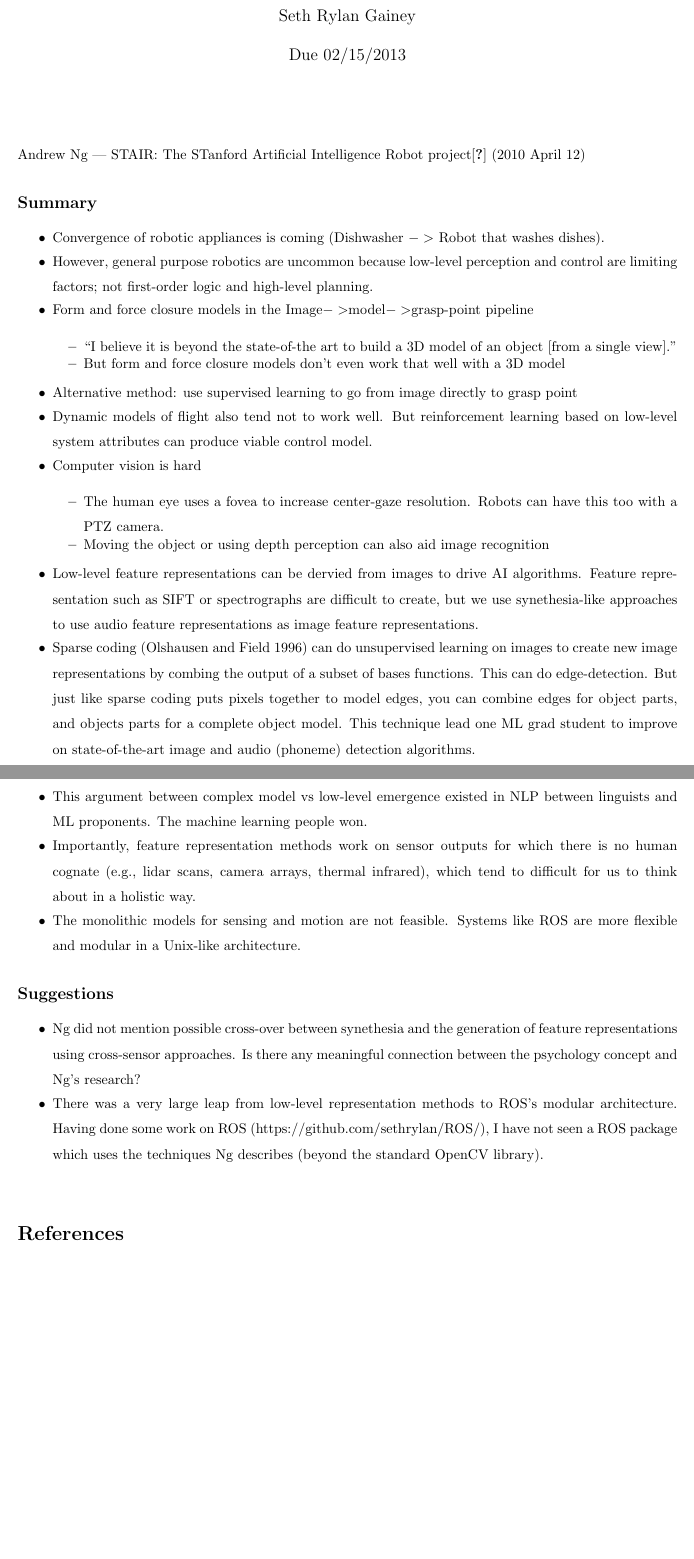
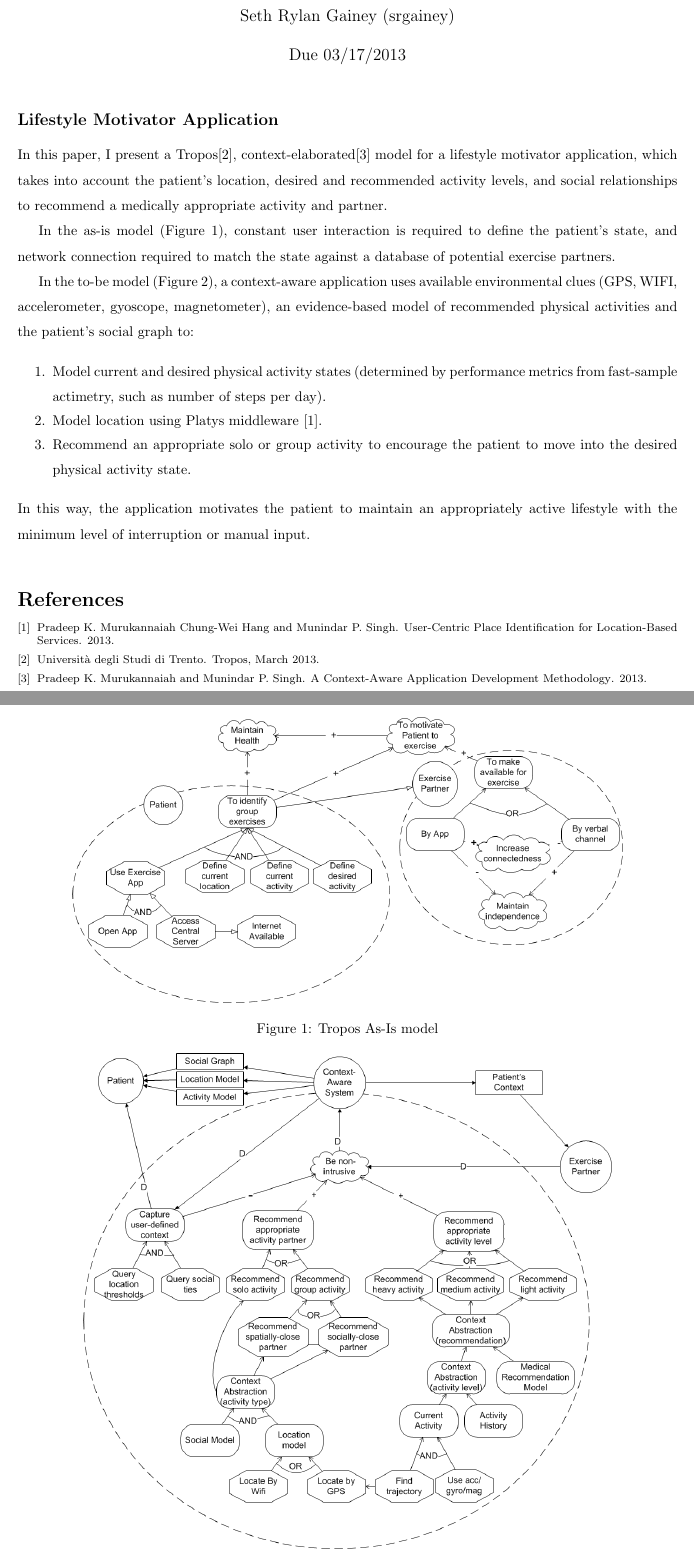
Before and after one commit to sethrylan/csc750, a LaTeX document (srgainey_soc_R1/paper/soc-r1-srgainey.tex): two parts of pages 1 and 2 of 2, joined at a grey line, cut so that both start at the same text, the shorter picture padded with empty space. Compiled offline with pdfLaTeX.

Commit message:
Added latex.

```diff
--- a/srgainey_soc_R1/paper/soc-r1-srgainey.tex
+++ b/srgainey_soc_R1/paper/soc-r1-srgainey.tex
@@ -7,59 +9,50 @@
 
-\title{Research Seminar \#1}
 
-\author{Seth Rylan Gainey}
-\date{Due 02/15/2013}
+\title{Service Oriented Computing -- CSC750-601 -- R1}
+
+\author{Seth Rylan Gainey (srgainey)}
+\date{Due 03/17/2013}
 \begin{document}
 
 \bibliographystyle{plain}
 
 \maketitle{}
 
-\subsection*{}
 
-Andrew Ng --- STAIR: The STanford Artificial Intelligence Robot project\cite{AndrewNg} (2010 April 12)
+\subsection*{Lifestyle Motivator Application}
 
-\subsection*{Summary}
 
-\begin{itemize}
+In this paper, I present a Tropos\cite{website:tropos}, context-elaborated\cite{pradeep:1} model for a lifestyle motivator application, which takes into account the patient's location, desired and recommended activity levels, and social relationships to recommend a medically appropriate activity and partner.
+
+In the as-is model (Figure~\ref{fig:one}), constant user interaction is required to define the patient's state, and network connection required to match the state against a database of potential exercise partners.
+
+In the to-be model (Figure~\ref{fig:two}), a context-aware application uses available environmental clues (GPS, WIFI, accelerometer, gyoscope, magnetometer), an evidence-based model of recommended physical activities and the patient's social graph to:
+
+\begin{enumerate}
 \addtolength{\itemsep}{-0.5\baselineskip}
-\item Convergence of robotic appliances is coming (Dishwasher $->$ Robot that washes dishes).
-\item However, general purpose robotics are uncommon because low-level perception and control are limiting factors; not first-order logic and high-level planning.
-\item Form and force closure models in the Image$->$model$->$grasp-point pipeline
-\begin{itemize}
-\addtolength{\itemsep}{-0.5\baselineskip}
-\item ``I believe it is beyond the state-of-the art to build a 3D model of an object [from a single view].''
-\item But form and force closure models don't even work that well with a 3D model
-\end{itemize}
-\item Alternative method: use supervised learning to go from image directly to grasp point
-\item Dynamic models of flight also tend not to work well. But reinforcement learning based on low-level system attributes can produce viable control model.
-\item Computer vision is hard
-\begin{itemize}
-\addtolength{\itemsep}{-0.5\baselineskip}
-\item The human eye uses a fovea to increase center-gaze resolution. Robots can have this too with a PTZ camera.
-\item Moving the object or using depth perception can also aid image recognition
-\end{itemize}
-\item Low-level feature representations can be dervied from images to drive AI algorithms. Feature representation such as SIFT or spectrographs are difficult to create, but we use synethesia-like approaches to use audio feature representations as image feature representations.
-\item Sparse coding (Olshausen and Field 1996) can do unsupervised learning on images to create new image representations by combing the output of a subset of bases functions. This can do edge-detection. But just like sparse coding puts pixels together to model edges, you can combine edges for object parts, and objects parts for a complete object model. This technique lead one ML grad student to improve on state-of-the-art image and audio (phoneme) detection algorithms.
-\item This argument between complex model vs low-level emergence existed in NLP between linguists and ML proponents. The machine learning people won.
-\item Importantly, feature representation methods work on sensor outputs for which there is no human cognate (e.g., lidar scans, camera arrays, thermal infrared), which tend to difficult for us to think about in a holistic way.
-\item The monolithic models for sensing and motion are not feasible. Systems like ROS are more flexible and modular in a Unix-like architecture.
-\end{itemize}
+\item Model current and desired physical activity states (determined by performance metrics from fast-sample actimetry, such as number of steps per day).
+\item Model location using Platys middleware \cite{pradeep:2}.
+\item Recommend an appropriate solo or group activity to encourage the patient to move into the desired physical activity state.
+\end{enumerate}
+In this way, the application motivates the patient to maintain an appropriately active lifestyle with the minimum level of interruption or manual input.
+
+\begin{figure}
+\centerline{\includegraphics[scale=.51]{soc-r1-srgainey-as-is.png}}
+\caption{Tropos As-Is model}
+\label{fig:one}
+\end{figure}
+
+\begin{figure}
+\centerline{\includegraphics[scale=.51]{soc-r1-srgainey-to-be.png}}
+\caption{Tropos To-Be model}
+\label{fig:two}
+\end{figure}
 
 %\footnote{footnote here}
 
-\subsection*{Suggestions}
-
-\begin{itemize}
-\addtolength{\itemsep}{-0.5\baselineskip}
-\item Ng did not mention possible cross-over between synethesia and the generation of feature representations using cross-sensor approaches. Is there any meaningful connection between the psychology concept and Ng's research?
-\item There was a very large leap from low-level representation methods to ROS's modular architecture. Having done some work on ROS (https://github.com/sethrylan/ROS/), I have not seen a ROS package which uses the techniques Ng describes (beyond the standard OpenCV library).
-\end{itemize}
-
-
 \begin{singlespace}
 \begin{footnotesize}
-\bibliography{lecture_1}
+\bibliography{soc-r1-srgainey}
 \end{footnotesize}
 \end{singlespace}
 
```
Also changed, not shown: srgainey_soc_R1/paper/soc-r1-srgainey.bib (+18 -13 lines), srgainey_soc_R1/paper/soc-r1-srgainey-as-is.png (added), srgainey_soc_R1/paper/soc-r1-srgainey-to-be.png (added), srgainey_soc_R1/paper/soc-r1-srgainey.tex (2 more changed lines), 3 other files.
